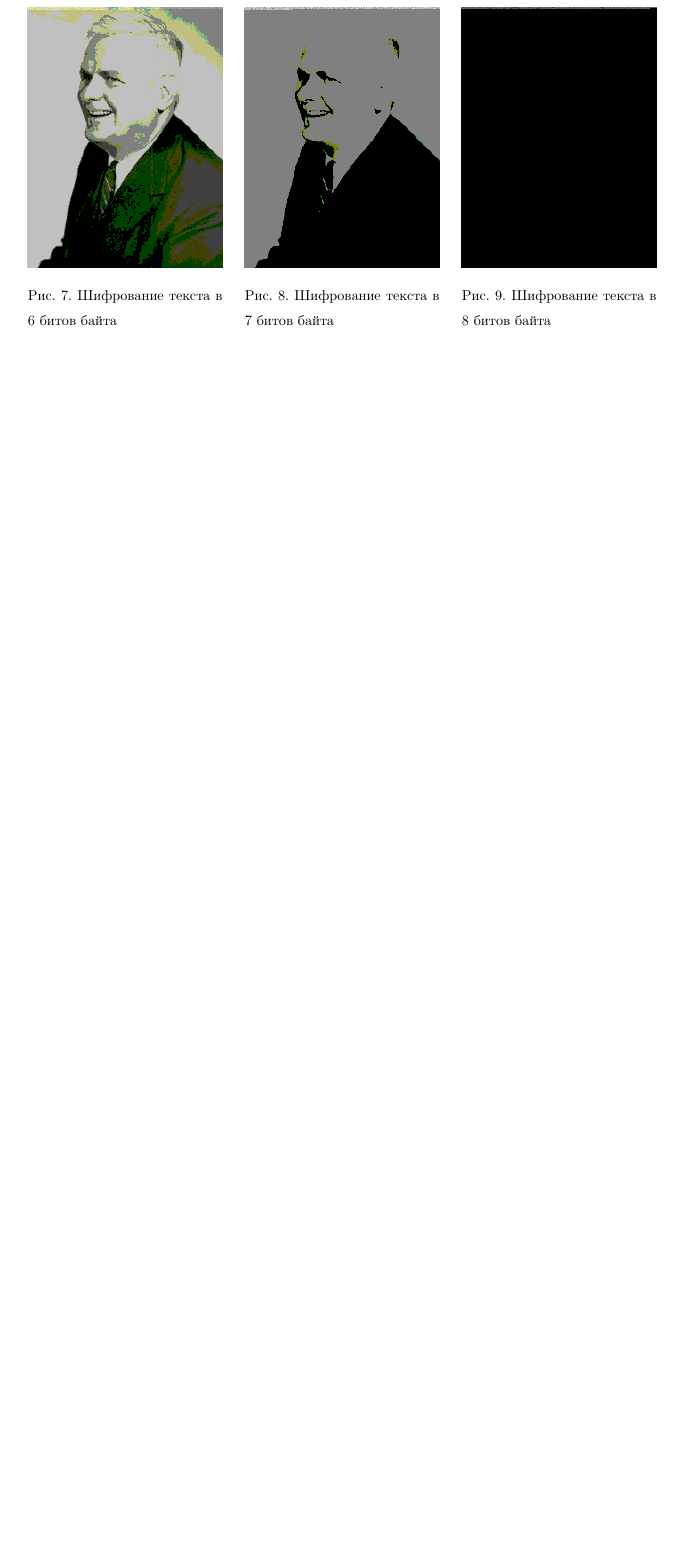
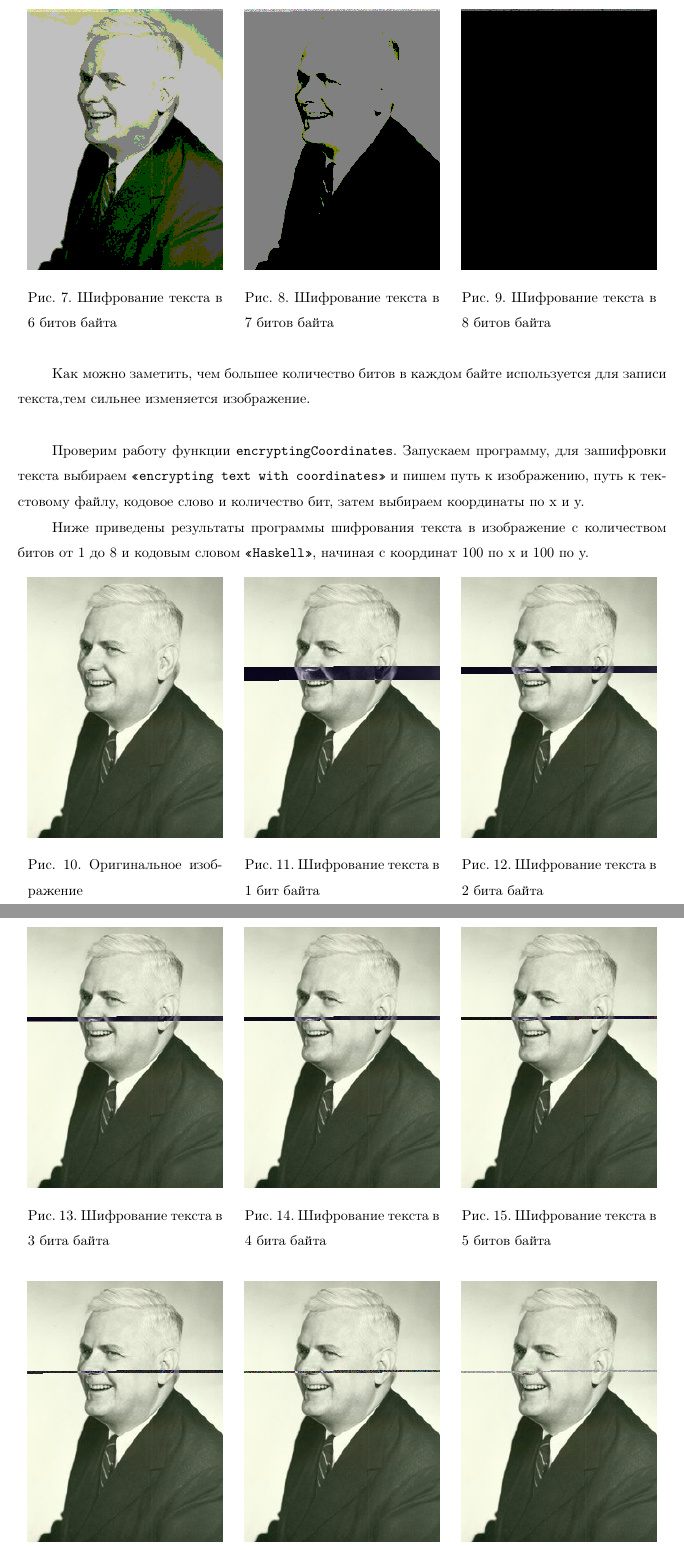
Before and after one commit to ukQueen/Haskell-labs, a LaTeX document (3lab/report/Haskell Encrypting.tex): part of page 15 of 17 before the commit and two parts of pages 15 and 16 of 18 after it, the two joined at a grey line, cut so that both start at the same text, the shorter picture padded with empty space. Compiled offline with pdfLaTeX.

Commit message:
Update report

```diff
--- a/3lab/report/Haskell Encrypting.tex
+++ b/3lab/report/Haskell Encrypting.tex
@@ -725,7 +725,88 @@ Alonzo Church's parents were Mildred Hannah Letterman Parker and Samuel Robbins
 	\end{minipage}
 \end{figure}
 
+Как можно заметить, чем большее количество битов в каждом байте используется для записи текста,тем сильнее изменяется изображение.\\
+
+
+
+
+
+
+
+Проверим работу функции \texttt{encryptingCoordinates}.
+Запускаем программу, для зашифровки текста выбираем \texttt{<<encrypting text with coordinates>>} и пишем путь к изображению, путь к текстовому файлу, кодовое слово и количество бит, затем выбираем координаты по x и y.
+
+
+Ниже приведены результаты программы шифрования текста в изображение с количеством битов от 1 до 8 и кодовым словом \texttt{<<Haskell>>}, начиная с координат 100 по х и 100 по у.
+
+\begin{figure}[h!]
+	\centering
+	\begin{minipage}{0.3\textwidth}
+		\centering
+		\includegraphics[width=\linewidth]{img/Alonzo_Church}
+		\caption{Оригинальное изображение}
+	\end{minipage}
+	\hspace{0.02\textwidth}
+	\begin{minipage}{0.3\textwidth}
+		\centering
+		\includegraphics[width=\linewidth]{img/Haskell_1 (1)}
+		\caption{Шифрование текста в 1 бит байта}
+	\end{minipage}
+	\hspace{0.02\textwidth}
+	\begin{minipage}{0.3\textwidth}
+		\centering
+		\includegraphics[width=\linewidth]{img/Haskell_2 (1)}
+		\caption{Шифрование текста в 2 бита байта}
+	\end{minipage}
+\end{figure}
+
+
+\begin{figure}[h!]
+	\centering
+	\begin{minipage}{0.3\textwidth}
+		\centering
+		\includegraphics[width=\linewidth]{img/Haskell_3 (1)}
+		\caption{Шифрование текста в 3 бита байта}
+	\end{minipage}
+	\hspace{0.02\textwidth}
+	\begin{minipage}{0.3\textwidth}
+		\centering
+		\includegraphics[width=\linewidth]{img/Haskell_4 (1)}
+		\caption{Шифрование текста в 4 бита байта}
+	\end{minipage}
+	\hspace{0.02\textwidth}
+	\begin{minipage}{0.3\textwidth}
+		\centering
+		\includegraphics[width=\linewidth]{img/Haskell_5 (1)}
+		\caption{Шифрование текста в 5 битов байта}
+	\end{minipage}
+\end{figure}
+
+\newpage
+
+\begin{figure}[h!]
+	\centering
+	\begin{minipage}{0.3\textwidth}
+		\centering
+		\includegraphics[width=\linewidth]{img/Haskell_6 (1)}
+		\caption{Шифрование текста в 6 битов байта}
+	\end{minipage}
+	\hspace{0.02\textwidth}
+	\begin{minipage}{0.3\textwidth}
+		\centering
+		\includegraphics[width=\linewidth]{img/Haskell_7 (1)}
+		\caption{Шифрование текста в 7 битов байта}
+	\end{minipage}
+	\hspace{0.02\textwidth}
+	\begin{minipage}{0.3\textwidth}
+		\centering
+		\includegraphics[width=\linewidth]{img/Haskell_8 (1)}
+		\caption{Шифрование текста в 8 битов байта}
+	\end{minipage}
+\end{figure}
+
 Как можно заметить, чем большее количество битов в каждом байте используется для записи текста,тем сильнее изменяется изображение.
+
 \newpage
 
 \section* {Заключение}
```
Also changed, not shown: 3lab/report/Haskell Encrypting.pdf.
